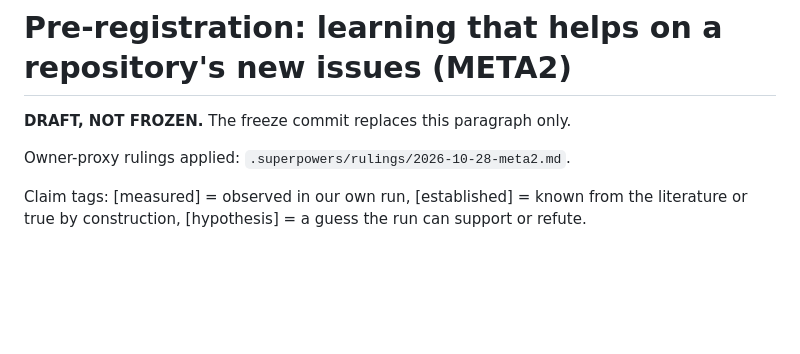
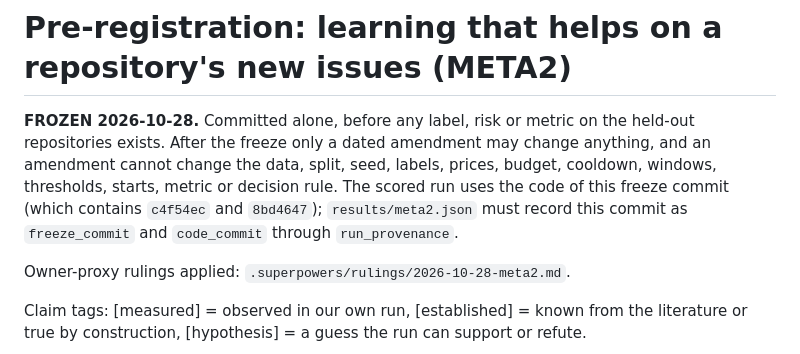
Before and after one commit to smalls257/ai-symbiont, a Markdown page: prereg/2026-10-28-meta2.md, the part around the change. Rendered like a GitHub page; blank space fills up the shorter version.

Commit message:
prereg: freeze META2 (2026-10-28-meta2.md)
Co-Authored-By: Claude Opus 5.5 <noreply@anthropic.com>
Claude-Session: https://claude.ai/code/session_01MsH6w8PbJarbjbGKg456xg

```diff
--- a/prereg/2026-10-28-meta2-DRAFT.md
+++ b/prereg/2026-10-28-meta2.md
@@ -1,6 +1,6 @@
 # Pre-registration: learning that helps on a repository's new issues (META2)
 
-**DRAFT, NOT FROZEN.** The freeze commit replaces this paragraph only.
+**FROZEN 2026-10-28.** Committed alone, before any label, risk or metric on the held-out repositories exists. After the freeze only a dated amendment may change anything, and an amendment cannot change the data, split, seed, labels, prices, budget, cooldown, windows, thresholds, starts, metric or decision rule. The scored run uses the code of this freeze commit (which contains `c4f54ec` and `8bd4647`); `results/meta2.json` must record this commit as `freeze_commit` and `code_commit` through `run_provenance`.
 
 Owner-proxy rulings applied: `.superpowers/rulings/2026-10-28-meta2.md`.
 
```
